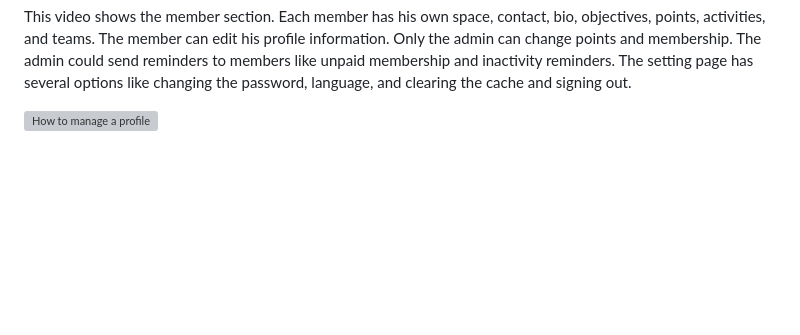
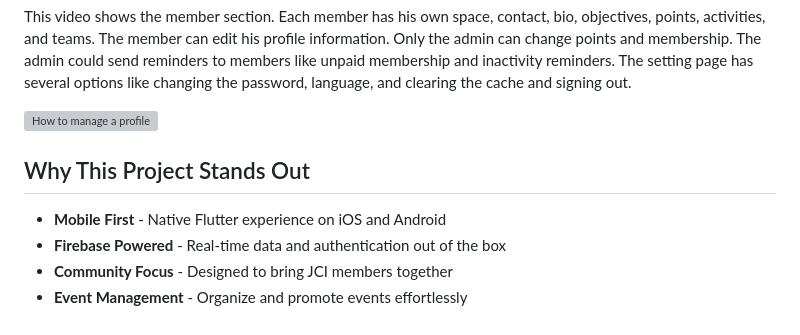
Before and after one commit to luckyman147/jci_app, a Markdown page: README.md, the part around the change. GitHub-like rendering; blank space fills up the shorter version; grey boxes are pictures that could not be loaded.

Commit message:
Add project highlights section

```diff
--- a/README.md
+++ b/README.md
@@ -128,3 +128,23 @@ The Team Details page lets members track tasks with progress bars and create new
 This video shows the member section. Each member has his own space, contact, bio, objectives, points, activities, and teams. The member can edit his profile information. Only the admin can change points and membership. The admin could send reminders to members like unpaid membership and inactivity reminders. The setting page has several options like changing the  password, language, and clearing the cache and signing out.
 
 ![How to manage a profile](https://github.com/luckyman147/jci_app/blob/testing/implementation/M%C3%A9dia5.mov)
+
+
+
+
+
+
+
+
+
+
+
+
+
+
+## Why This Project Stands Out
+
+- **Mobile First** - Native Flutter experience on iOS and Android
+- **Firebase Powered** - Real-time data and authentication out of the box
+- **Community Focus** - Designed to bring JCI members together
+- **Event Management** - Organize and promote events effortlessly
```
